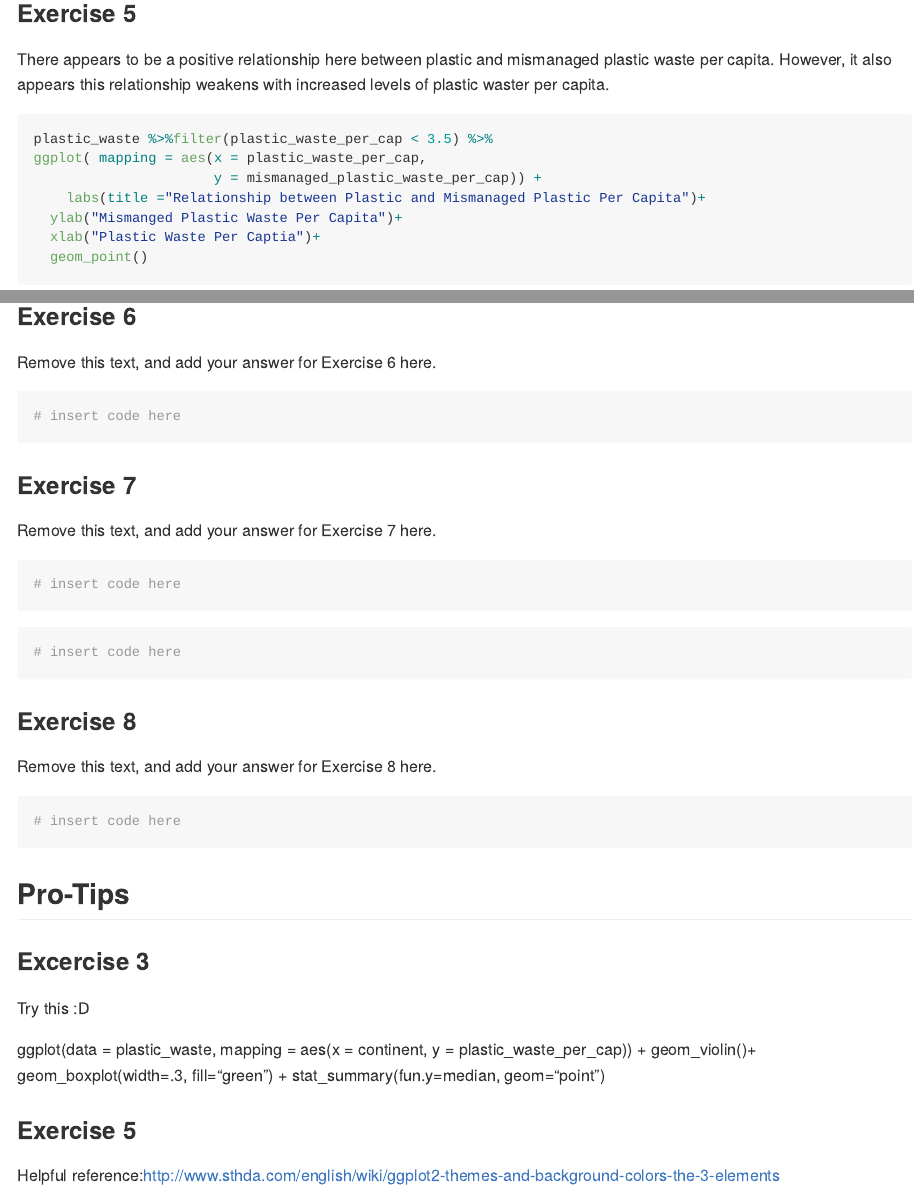
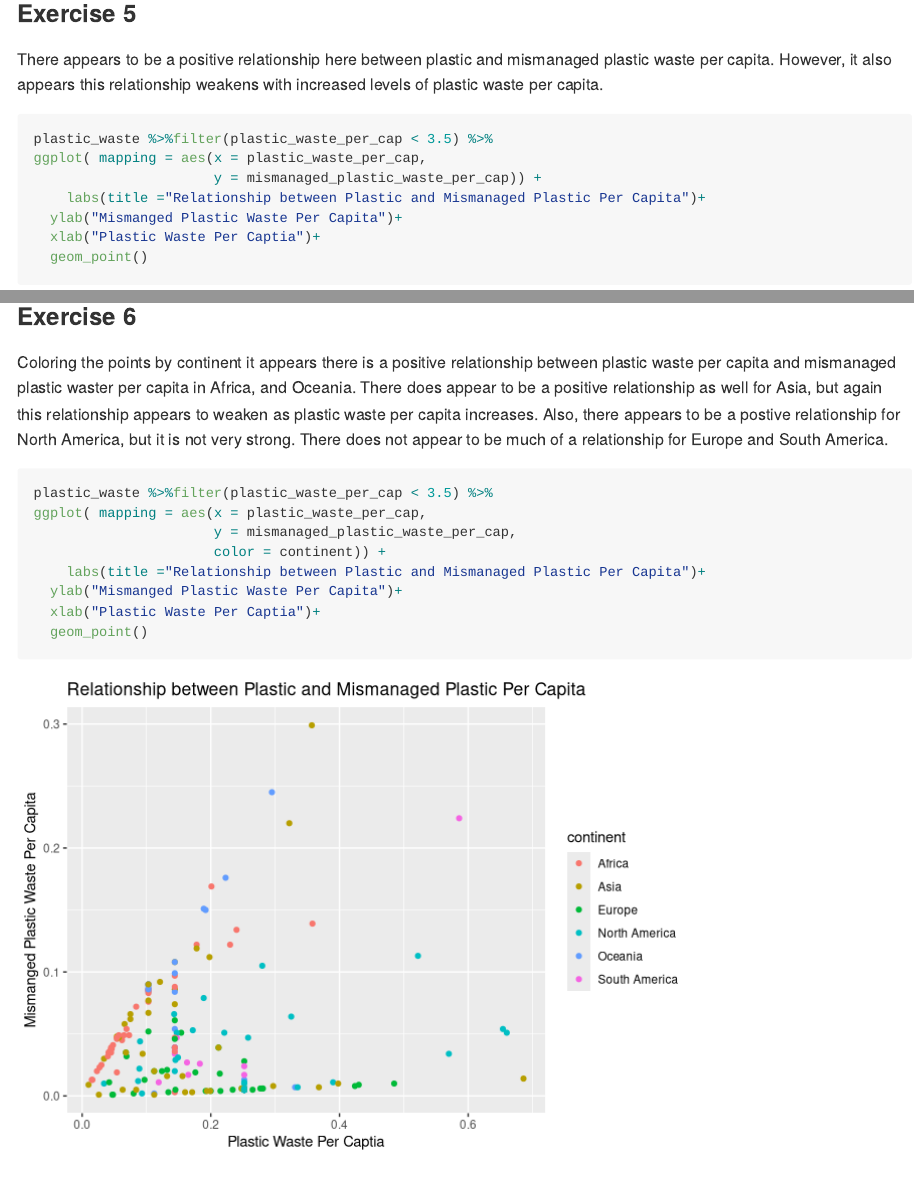
Before and after one commit to conorlacey/Lab-2, an R Markdown document (lab-02.Rmd): the page in a window 1100 px wide, from 3080 px down, and a second part further down, joined at a grey line. Rendered offline with R 4.5, knitr and Pandoc, with nearby package versions.

Commit message:
Answer to Exercise 6

````diff
--- a/lab-02.Rmd
+++ b/lab-02.Rmd
@@ -76,7 +76,8 @@ ggplot( mapping = aes(x = continent,
 ### Exercise 5
 
 There appears to be a positive relationship here between plastic and mismanaged plastic
-waste per capita. However, it also appears this relationship weakens with increased levels of plastic waster per capita.
+waste per capita. However, it also appears this relationship weakens with increased levels of plastic waste per capita.
+
 ```{r plastic-waste-mismanaged}
 plastic_waste %>%filter(plastic_waste_per_cap < 3.5) %>%
 ggplot( mapping = aes(x = plastic_waste_per_cap,
@@ -89,10 +90,18 @@ ggplot( mapping = aes(x = plastic_waste_per_cap,
 
 ### Exercise 6
 
-Remove this text, and add your answer for Exercise 6 here.
+Coloring the points by continent it appears there is a positive relationship
+between plastic waste per capita and mismanaged plastic waster per capita in Africa, and Oceania. There does appear to be a positive relationship as well for Asia, but again this relationship appears to weaken as plastic waste per capita increases. Also, there appears to be a postive relationship for North America, but it is not very strong. There does not appear to be much of a relationship for Europe and South America.
 
 ```{r plastic-waste-mismanaged-continent}
-# insert code here
+plastic_waste %>%filter(plastic_waste_per_cap < 3.5) %>%
+ggplot( mapping = aes(x = plastic_waste_per_cap,
+                      y = mismanaged_plastic_waste_per_cap,
+                      color = continent)) +
+    labs(title ="Relationship between Plastic and Mismanaged Plastic Per Capita")+
+  ylab("Mismanged Plastic Waste Per Capita")+
+  xlab("Plastic Waste Per Captia")+
+  geom_point()
 ```
 
 ### Exercise 7
````
